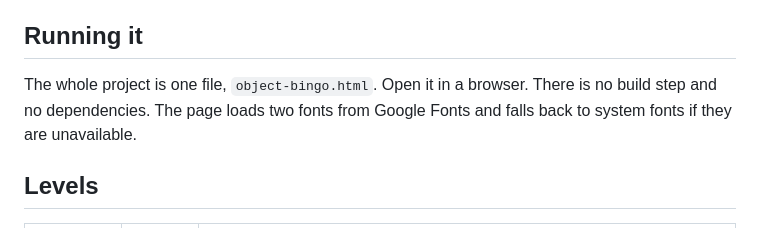
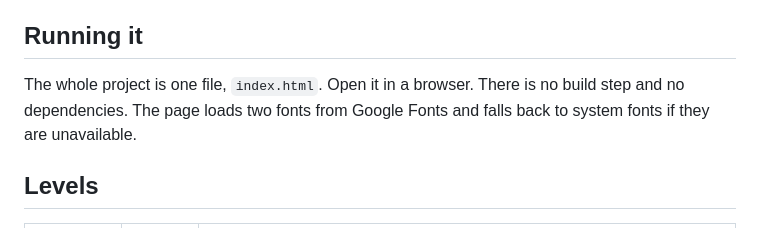
Before and after one commit to ttijs/data-objects-game, a Markdown page: README.md, the part around the change. Rendered like a GitHub page.

Commit message:
changed file name in readme

```diff
--- a/README.md
+++ b/README.md
@@ -6,7 +6,7 @@ Live version: https://ttijs.github.io/data-objects-game/index.html
 
 ## Running it
 
-The whole project is one file, `object-bingo.html`. Open it in a browser. There is no build step and no dependencies. The page loads two fonts from Google Fonts and falls back to system fonts if they are unavailable.
+The whole project is one file, `index.html`. Open it in a browser. There is no build step and no dependencies. The page loads two fonts from Google Fonts and falls back to system fonts if they are unavailable.
 
 ## Levels
 
```
